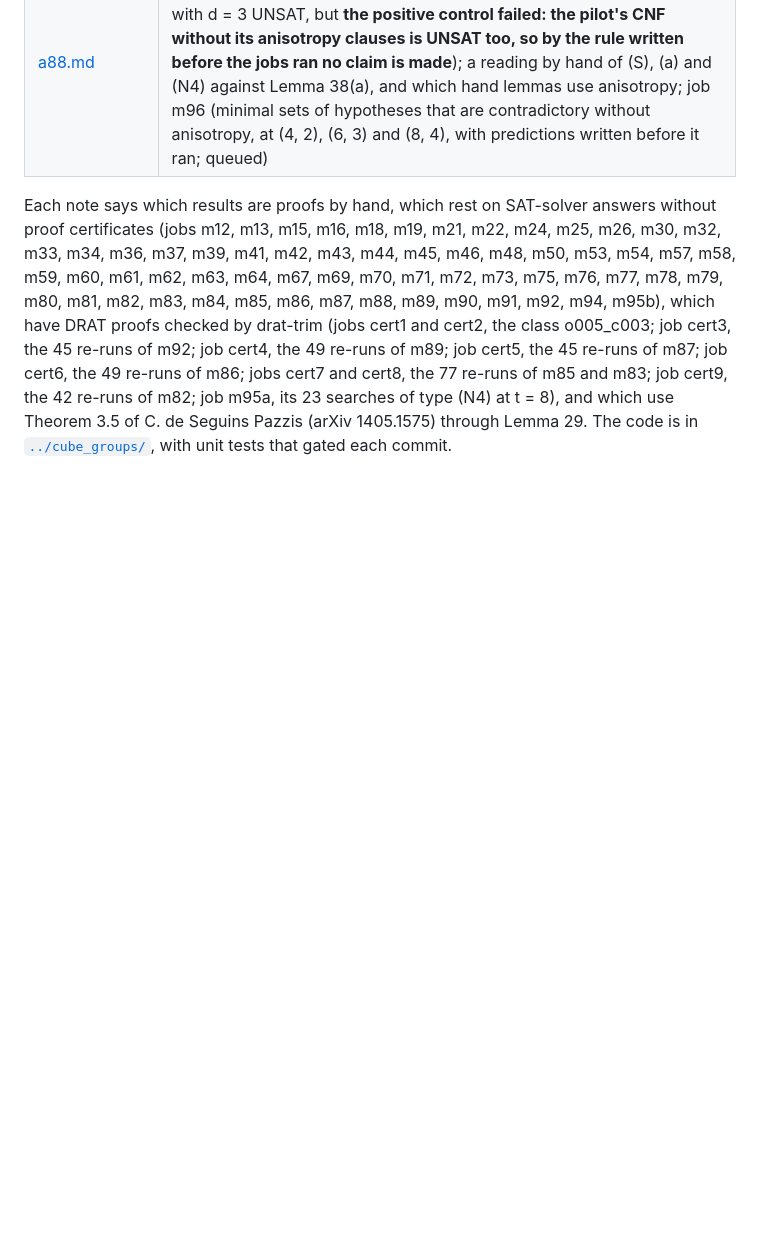
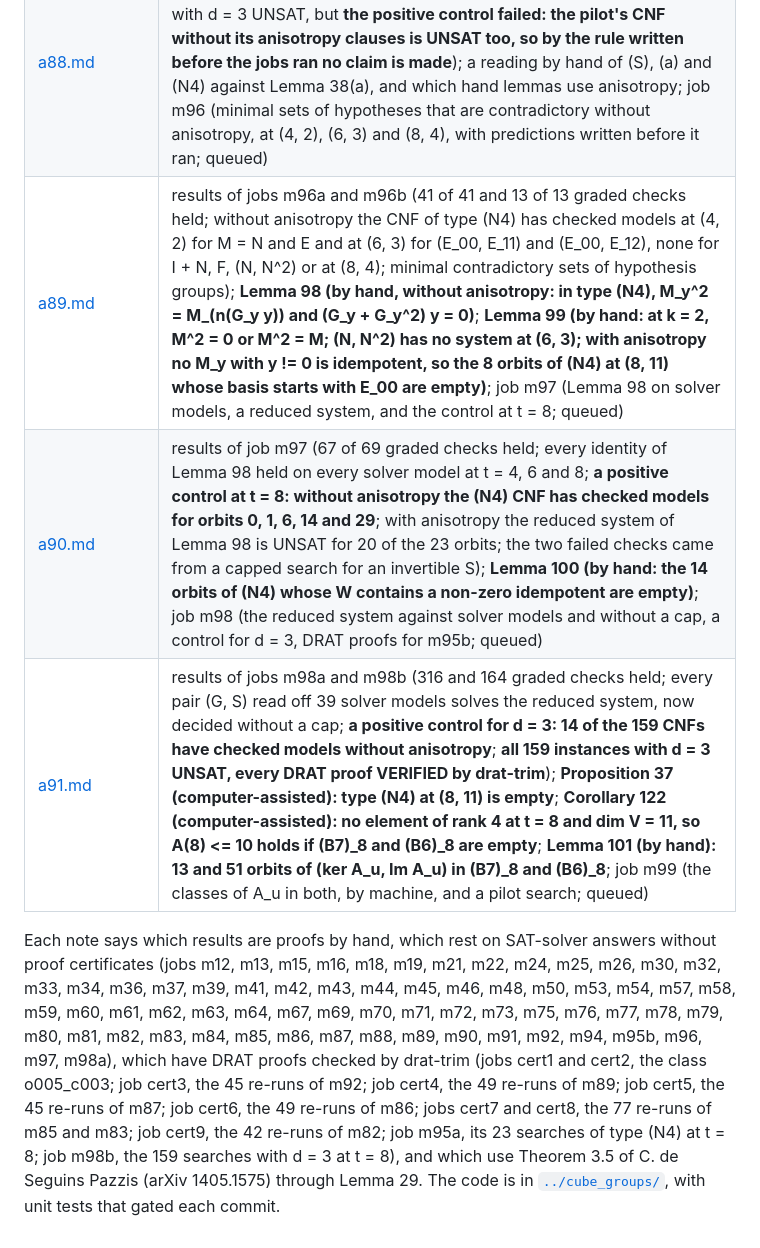
Before and after one commit to munimtechnologies/kakeya-small-fields, a Markdown page: notes/README.md, the part around one of its changes. GitHub-like rendering; blank space fills up the shorter version.

```diff
--- a/notes/README.md
+++ b/notes/README.md
@@ -224,8 +228,11 @@ A(t) = t for every t would settle the whole family.
 | [a86.md](a86.md) | results of jobs cert7 and cert8 (15, 15, 17 and 18 graded checks held; **all 77 instances of jobs m85 and m83 that closed o010_c004, o010_c006, o009_c005, o009_c006, o010_c003 and o010_c005 UNSAT in a standalone CaDiCaL rel-2.2.1, every DRAT proof VERIFIED by drat-trim**; thirteen of fifteen guesses held, two slowest-instance guesses missed); 2226 distinct instances behind Theorem 33 now certified, 297 of the 495 re-runs; results of job m93 (12 of 12 graded checks held; **79 orbits of 3-dimensional commutative subspaces of M_4(F_2) without I, 24 of them singular; 23 meet the condition of (N4), 21 that of (F3), 73 have an invariant hyperplane**; five of seven guesses held); **Lemma 96 (by hand: the three matrices M_n can be fixed to any basis of any representative of their orbit, with the type of A_u unchanged; so rank 4 at (8, 11) is at most 117 searches)**; job m94 (one pilot search, (N4) in the largest orbit, with predictions written before it ran; queued); job cert9 (m82's 42 re-runs of o008_c000, o008_c001 and o008_c003, with predictions written before it ran; queued) |
 | [a87.md](a87.md) | results of jobs cert9a and cert9b (16 and 17 graded checks held; **all 42 instances of job m82 that closed o008_c000, o008_c001 and o008_c003 UNSAT in a standalone CaDiCaL rel-2.2.1, every DRAT proof VERIFIED by drat-trim**; seven of seven guesses held); 2268 distinct instances behind Theorem 33 now certified, 339 of the 495 re-runs; results of job m94 (9 of 9 graded checks held; the pilot search of rank 4 at t = 8, type (N4) in m93's largest orbit, UNSAT in 2.57 s); **Lemma 97 (by hand: the types with d = 3 are one search per orbit of W and per hyperplane invariant under the fixed basis)**; job m95 (every orbit of (N4) with DRAT proofs and a positive control without anisotropy, and every case with d = 3, with predictions written before it ran; queued) |
 | [a88.md](a88.md) | results of jobs m95a and m95b (16 and 12 graded checks held; all 23 orbits of (N4) UNSAT with DRAT proofs VERIFIED and all 159 instances with d = 3 UNSAT, but **the positive control failed: the pilot's CNF without its anisotropy clauses is UNSAT too, so by the rule written before the jobs ran no claim is made**); a reading by hand of (S), (a) and (N4) against Lemma 38(a), and which hand lemmas use anisotropy; job m96 (minimal sets of hypotheses that are contradictory without anisotropy, at (4, 2), (6, 3) and (8, 4), with predictions written before it ran; queued) |
+| [a89.md](a89.md) | results of jobs m96a and m96b (41 of 41 and 13 of 13 graded checks held; without anisotropy the CNF of type (N4) has checked models at (4, 2) for M = N and E and at (6, 3) for (E_00, E_11) and (E_00, E_12), none for I + N, F, (N, N^2) or at (8, 4); minimal contradictory sets of hypothesis groups); **Lemma 98 (by hand, without anisotropy: in type (N4), M_y^2 = M_(n(G_y y)) and (G_y + G_y^2) y = 0)**; **Lemma 99 (by hand: at k = 2, M^2 = 0 or M^2 = M; (N, N^2) has no system at (6, 3); with anisotropy no M_y with y != 0 is idempotent, so the 8 orbits of (N4) at (8, 11) whose basis starts with E_00 are empty)**; job m97 (Lemma 98 on solver models, a reduced system, and the control at t = 8; queued) |
+| [a90.md](a90.md) | results of job m97 (67 of 69 graded checks held; every identity of Lemma 98 held on every solver model at t = 4, 6 and 8; **a positive control at t = 8: without anisotropy the (N4) CNF has checked models for orbits 0, 1, 6, 14 and 29**; with anisotropy the reduced system of Lemma 98 is UNSAT for 20 of the 23 orbits; the two failed checks came from a capped search for an invertible S); **Lemma 100 (by hand: the 14 orbits of (N4) whose W contains a non-zero idempotent are empty)**; job m98 (the reduced system against solver models and without a cap, a control for d = 3, DRAT proofs for m95b; queued) |
+| [a91.md](a91.md) | results of jobs m98a and m98b (316 and 164 graded checks held; every pair (G, S) read off 39 solver models solves the reduced system, now decided without a cap; **a positive control for d = 3: 14 of the 159 CNFs have checked models without anisotropy**; **all 159 instances with d = 3 UNSAT, every DRAT proof VERIFIED by drat-trim**); **Proposition 37 (computer-assisted): type (N4) at (8, 11) is empty**; **Corollary 122 (computer-assisted): no element of rank 4 at t = 8 and dim V = 11, so A(8) <= 10 holds if (B7)_8 and (B6)_8 are empty**; **Lemma 101 (by hand): 13 and 51 orbits of (ker A_u, Im A_u) in (B7)_8 and (B6)_8**; job m99 (the classes of A_u in both, by machine, and a pilot search; queued) |
 
 Each note says which results are proofs by hand, which rest on SAT-solver answers without proof
 certificates (jobs m12, m13, m15, m16, m18, m19, m21, m22, m24, m25, m26, m30, m32, m33, m34, m36,
-m37, m39, m41, m42, m43, m44, m45, m46, m48, m50, m53, m54, m57, m58, m59, m60, m61, m62, m63, m64, m67, m69, m70, m71, m72, m73, m75, m76, m77, m78, m79, m80, m81, m82, m83, m84, m85, m86, m87, m88, m89, m90, m91, m92, m94, m95b), which have DRAT proofs checked by drat-trim (jobs cert1 and cert2, the class o005_c003; job cert3, the 45 re-runs of m92; job cert4, the 49 re-runs of m89; job cert5, the 45 re-runs of m87; job cert6, the 49 re-runs of m86; jobs cert7 and cert8, the 77 re-runs of m85 and m83; job cert9, the 42 re-runs of m82; job m95a, its 23 searches of type (N4) at t = 8), and which use Theorem 3.5 of C. de Seguins Pazzis (arXiv 1405.1575) through Lemma 29.
+m37, m39, m41, m42, m43, m44, m45, m46, m48, m50, m53, m54, m57, m58, m59, m60, m61, m62, m63, m64, m67, m69, m70, m71, m72, m73, m75, m76, m77, m78, m79, m80, m81, m82, m83, m84, m85, m86, m87, m88, m89, m90, m91, m92, m94, m95b, m96, m97, m98a), which have DRAT proofs checked by drat-trim (jobs cert1 and cert2, the class o005_c003; job cert3, the 45 re-runs of m92; job cert4, the 49 re-runs of m89; job cert5, the 45 re-runs of m87; job cert6, the 49 re-runs of m86; jobs cert7 and cert8, the 77 re-runs of m85 and m83; job cert9, the 42 re-runs of m82; job m95a, its 23 searches of type (N4) at t = 8; job m98b, the 159 searches with d = 3 at t = 8), and which use Theorem 3.5 of C. de Seguins Pazzis (arXiv 1405.1575) through Lemma 29.
 The code is in [`../cube_groups/`](../cube_groups/), with unit tests that gated each commit.
```
Also changed, not shown: other parts of notes/README.md (+24 -20 lines), cube_groups/m99-predictions.md (added, +63 -0 lines), notes/a91.md (added, +274 -0 lines).
